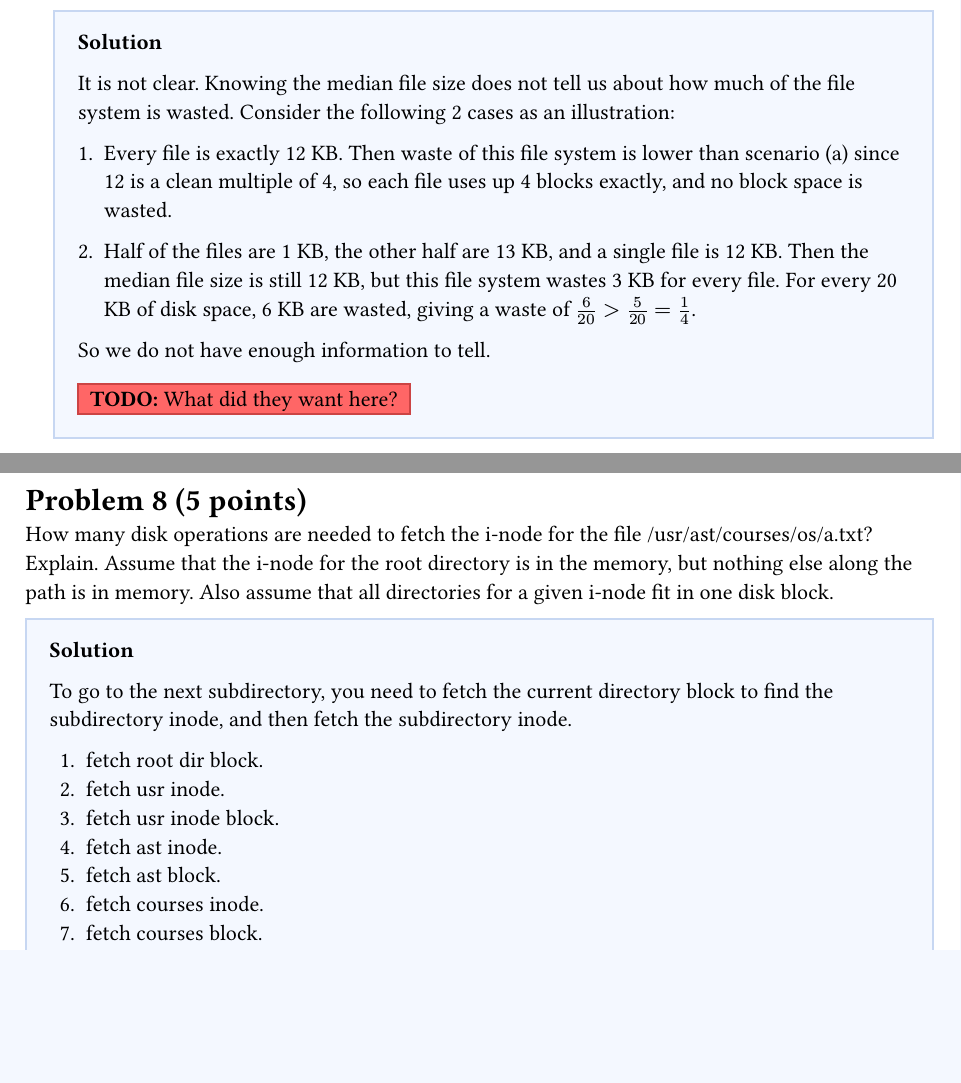
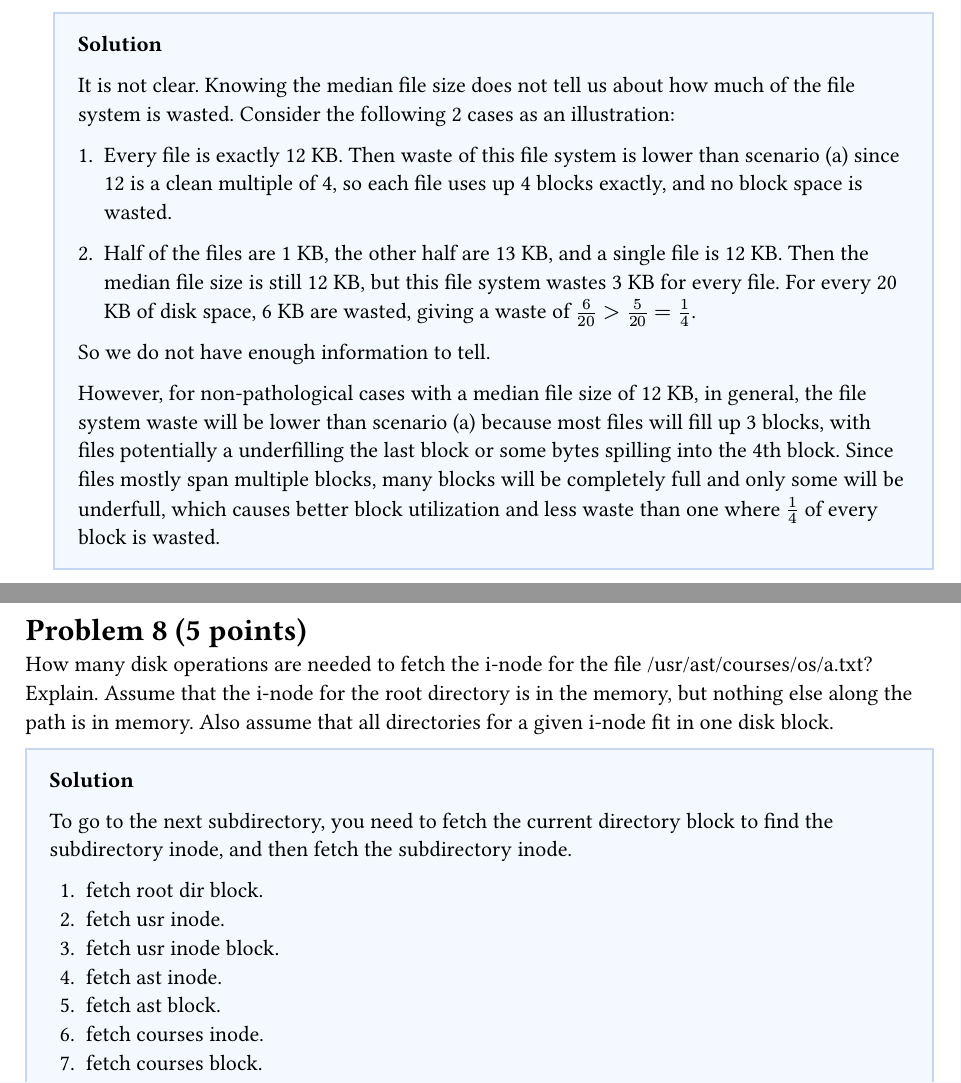
Before and after one commit to gordonbchen/cse4300, a Typst document (hw3.typ): two parts of pages 3 and 4 of 4, joined at a grey line, cut so that both start at the same text, the shorter picture padded with empty space. Compiled offline with Typst 0.15.

Commit message:
hw3 non-pathological

```diff
--- a/hw3.typ
+++ b/hw3.typ
@@ -184,7 +184,11 @@ Let us assume that a file system uses 4-KB disk block size.
 
     So we do not have enough information to tell.
 
-    #todo[What did they want here?]
+    However, for non-pathological cases with a median file size of 12 KB, in general, the file system waste
+    will be lower than scenario (a) because most files will fill up 3 blocks, with files
+    potentially a underfilling the last block or some bytes spilling into the 4th block. Since files mostly
+    span multiple blocks, many blocks will be completely full and only some will be underfull,
+    which causes better block utilization and less waste than one where $1/4$ of every block is wasted.
   ]
 
 
```
